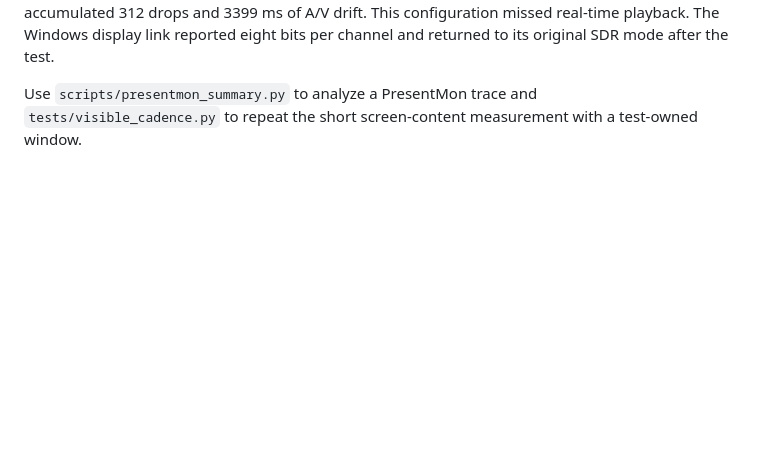
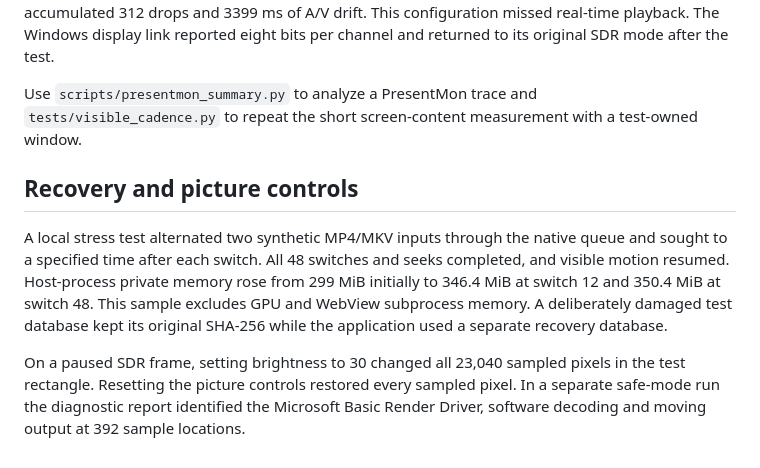
Before and after one commit to MudabbirulSaad/rtx-player, a Markdown page: docs/performance.md, the part around the change. Drawn GitHub-style; blank space fills up the shorter version.

```diff
--- a/docs/performance.md
+++ b/docs/performance.md
@@ -52,3 +52,9 @@ The AV1 input also produced a visible image with the NVIDIA filter processing at
 In the experimental reconstruction test, a 1920 × 1080 AV1 source at 30 fps first produced 1280 × 720 at 24 fps. RIFE 6×, RTX scale 3× and RTX HDR then produced a 3840 × 2160 PQ filter output and moving pixels within the 942 × 530 video area. The filter reported 144 fps, while the player had accumulated 312 drops and 3399 ms of A/V drift. This configuration missed real-time playback. The Windows display link reported eight bits per channel and returned to its original SDR mode after the test.
 
 Use `scripts/presentmon_summary.py` to analyze a PresentMon trace and `tests/visible_cadence.py` to repeat the short screen-content measurement with a test-owned window.
+
+## Recovery and picture controls
+
+A local stress test alternated two synthetic MP4/MKV inputs through the native queue and sought to a specified time after each switch. All 48 switches and seeks completed, and visible motion resumed. Host-process private memory rose from 299 MiB initially to 346.4 MiB at switch 12 and 350.4 MiB at switch 48. This sample excludes GPU and WebView subprocess memory. A deliberately damaged test database kept its original SHA-256 while the application used a separate recovery database.
+
+On a paused SDR frame, setting brightness to 30 changed all 23,040 sampled pixels in the test rectangle. Resetting the picture controls restored every sampled pixel. In a separate safe-mode run the diagnostic report identified the Microsoft Basic Render Driver, software decoding and moving output at 392 sample locations.
```
Also changed, not shown: README.md (+10 -0 lines), docs/architecture.md (added, +32 -0 lines), docs/compatibility.md (added, +18 -0 lines), docs/release-notes.md (added, +10 -0 lines), docs/security.md (added, +17 -0 lines), docs/images/enhancements.png (added), docs/images/playback.png (added), 1 other file.
